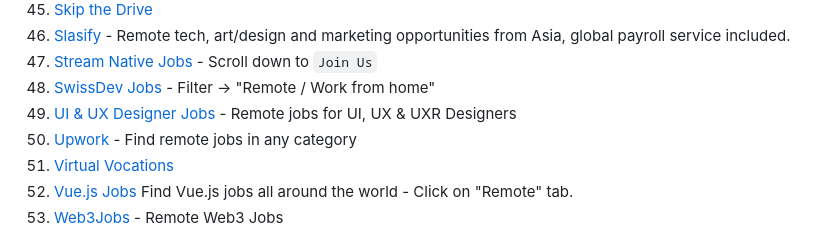
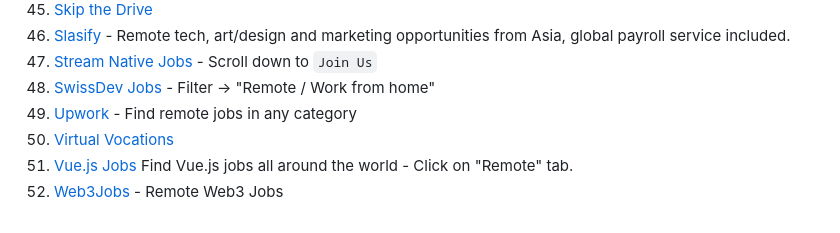
Before and after one commit to lukasz-madon/awesome-remote-job, a Markdown page: README.md, the part around the change. Drawn GitHub-style.

Commit message:
Removed job board with paywall/login

```diff
--- a/README.md
+++ b/README.md
@@ -178,7 +178,6 @@ A curated list of awesome [remote working](https://en.wikipedia.org/wiki/Telecom
   1. [Slasify](https://slasify.com/en) - Remote tech, art/design and marketing opportunities from Asia, global payroll service included.
   1. [Stream Native Jobs](https://streamnative.io/careers) - Scroll down to `Join Us`
   1. [SwissDev Jobs](https://swissdevjobs.ch/) - Filter -> "Remote / Work from home"
-  1. [UI & UX Designer Jobs](https://uiuxdesignerjobs.com/remote-ui-ux-designer-jobs/) - Remote jobs for UI, UX & UXR Designers
   1. [Upwork](https://www.upwork.com) - Find remote jobs in any category
   1. [Virtual Vocations](https://www.virtualvocations.com/)
   1. [Vue.js Jobs](https://vuejobs.com/) Find Vue.js jobs all around the world - Click on "Remote" tab.
```
